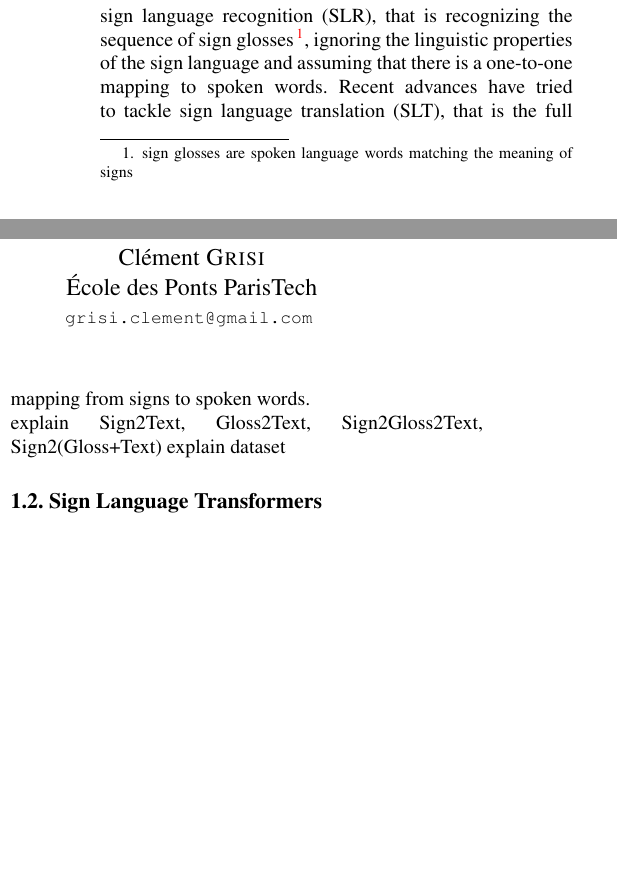
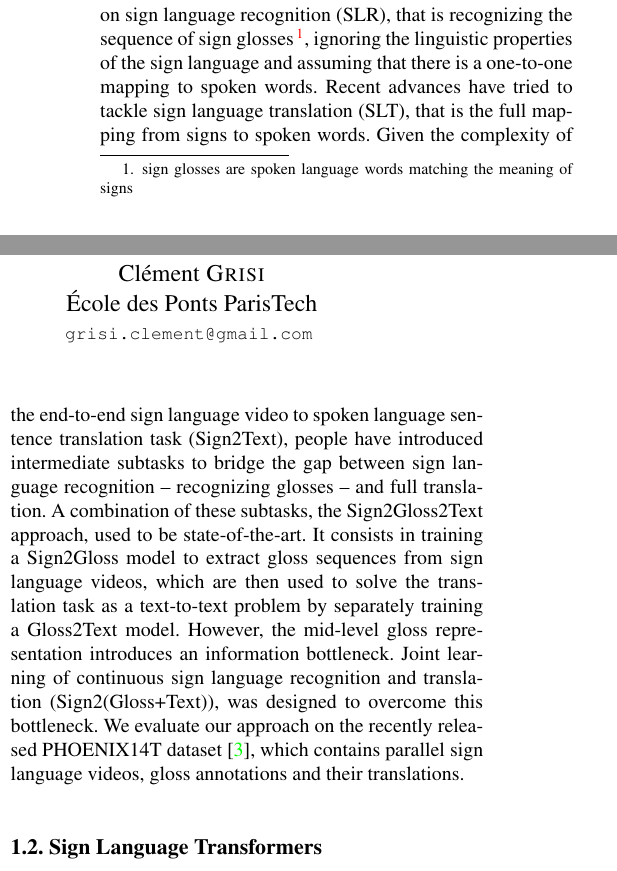
Before and after one commit to marius-sm/sign_language_translation, a LaTeX paper (report/main.tex, which reads report/egbib.bib): two parts of the columns of page 1 of 5, joined at a grey line, cut so that both start at the same text, the shorter picture padded with empty space. Compiled offline with pdfLaTeX; a missing bibliography style is replaced by a similar one.

Commit message:
polish introduction

```diff
--- a/report/egbib.bib
+++ b/report/egbib.bib
@@ -290,3 +290,5 @@
 	year      = {2020},
 	note       = {\url{https://www.who.int/news-room/fact-sheets/detail/deafness-and-hearing-loss}},
 }
+
+@InProceedings{phoenix,
--- a/report/main.tex
+++ b/report/main.tex
@@ -63,9 +63,7 @@ According to the World Health Organization, over 5\% of the world’s population
 
 Sign language translation is a very challenging task and has been an active field of
 research for the past two decades. Most of the research conducted to date has focused on sign language recognition (SLR), that is recognizing the sequence of sign glosses \footnote{sign glosses are spoken language words matching the meaning of signs}, ignoring the linguistic properties of the sign language and assuming that there is a one-to-one mapping to spoken words. Recent advances have tried to tackle sign language translation (SLT), that is the full mapping from signs to spoken words.
-\\
-explain Sign2Text, Gloss2Text, Sign2Gloss2Text, Sign2(Gloss+Text)
-explain dataset
+Given the complexity of the end-to-end sign language video to spoken language sentence translation task (Sign2Text), people have introduced intermediate subtasks to bridge the gap between sign language recognition -- recognizing glosses -- and full translation. A combination of these subtasks, the Sign2Gloss2Text approach, used to be state-of-the-art. It consists in training a Sign2Gloss model to extract gloss sequences from sign language videos, which are then used to solve the translation task as a text-to-text problem by separately training a Gloss2Text model. However, the mid-level gloss representation introduces an information bottleneck. Joint learning of continuous sign language recognition and translation (Sign2(Gloss+Text)), was designed to overcome this bottleneck. We evaluate our approach on the recently released PHOENIX14T dataset \cite{phoenix}, which contains parallel sign language videos, gloss annotations and their translations.
 \subsection{Sign Language Transformers}
 Here we briefly present the Sign Language Transformers model introduced in \cite{neccam}. We adopt the same notations as in the paper. First, embeddings are extracted from each video frame using a 2D CNN
 $$f_{t}= \text{SpatialEmbedding} \left(I_{t}\right) \forall t\in[1, T]$$
```
Also changed, not shown: report/egbib.bib (8 more changed lines).
